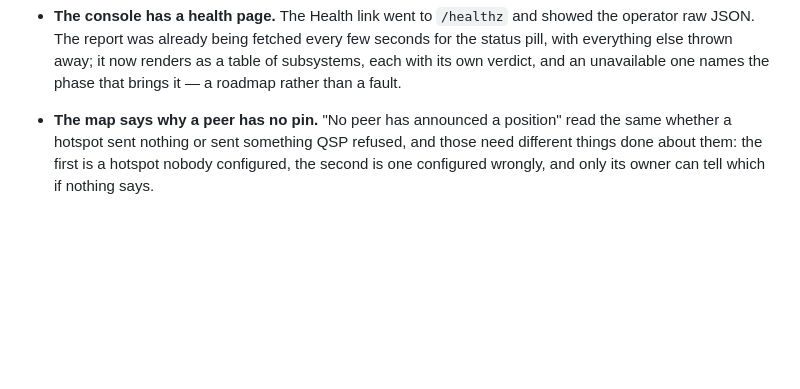
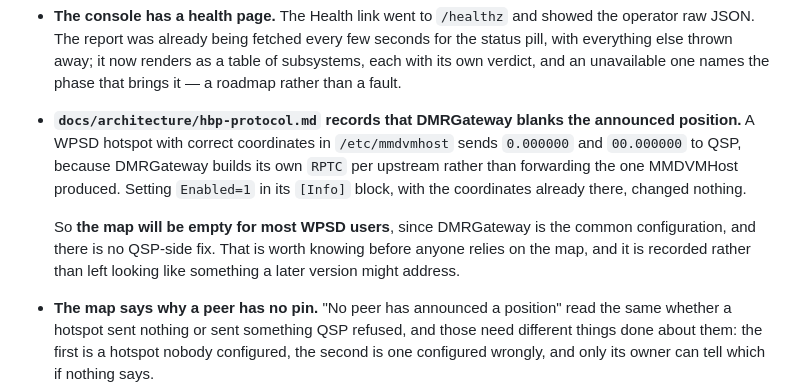
Before and after one commit to K9MLS/qsp, a Markdown page: CHANGELOG.md, the part around the change. GitHub-like rendering; blank space fills up the shorter version.

```diff
--- a/CHANGELOG.md
+++ b/CHANGELOG.md
@@ -125,6 +125,18 @@ All notable changes to QSP. Dates are UTC.
   seconds for the status pill, with everything else thrown away; it now renders
   as a table of subsystems, each with its own verdict, and an unavailable one
   names the phase that brings it — a roadmap rather than a fault.
+
+- **`docs/architecture/hbp-protocol.md` records that DMRGateway blanks the
+  announced position.** A WPSD hotspot with correct coordinates in
+  `/etc/mmdvmhost` sends `0.000000` and `00.000000` to QSP, because DMRGateway
+  builds its own `RPTC` per upstream rather than forwarding the one MMDVMHost
+  produced. Setting `Enabled=1` in its `[Info]` block, with the coordinates
+  already there, changed nothing.
+
+  So **the map will be empty for most WPSD users**, since DMRGateway is the
+  common configuration, and there is no QSP-side fix. That is worth knowing
+  before anyone relies on the map, and it is recorded rather than left looking
+  like something a later version might address.
 
 - **The map says why a peer has no pin.** "No peer has announced a position"
   read the same whether a hotspot sent nothing or sent something QSP refused,
```
Also changed, not shown: docs/architecture/hbp-protocol.md (+27 -0 lines).
